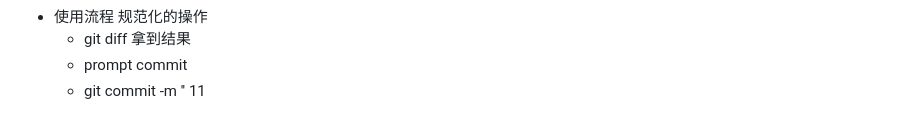
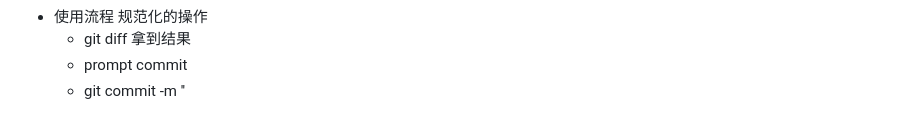
Before and after one commit to YAwu111/ai-full-stack, a Markdown page: project/ai_fullstack/readme.md, the part around the change. Drawn GitHub-style.

Commit message:
return back

```diff
--- a/project/ai_fullstack/readme.md
+++ b/project/ai_fullstack/readme.md
@@ -640,4 +640,3 @@ Retrieve(检索) Augument（增强） Generation(生成)
   - git diff 拿到结果
   - prompt commit
   - git commit -m ''
-  11
```
